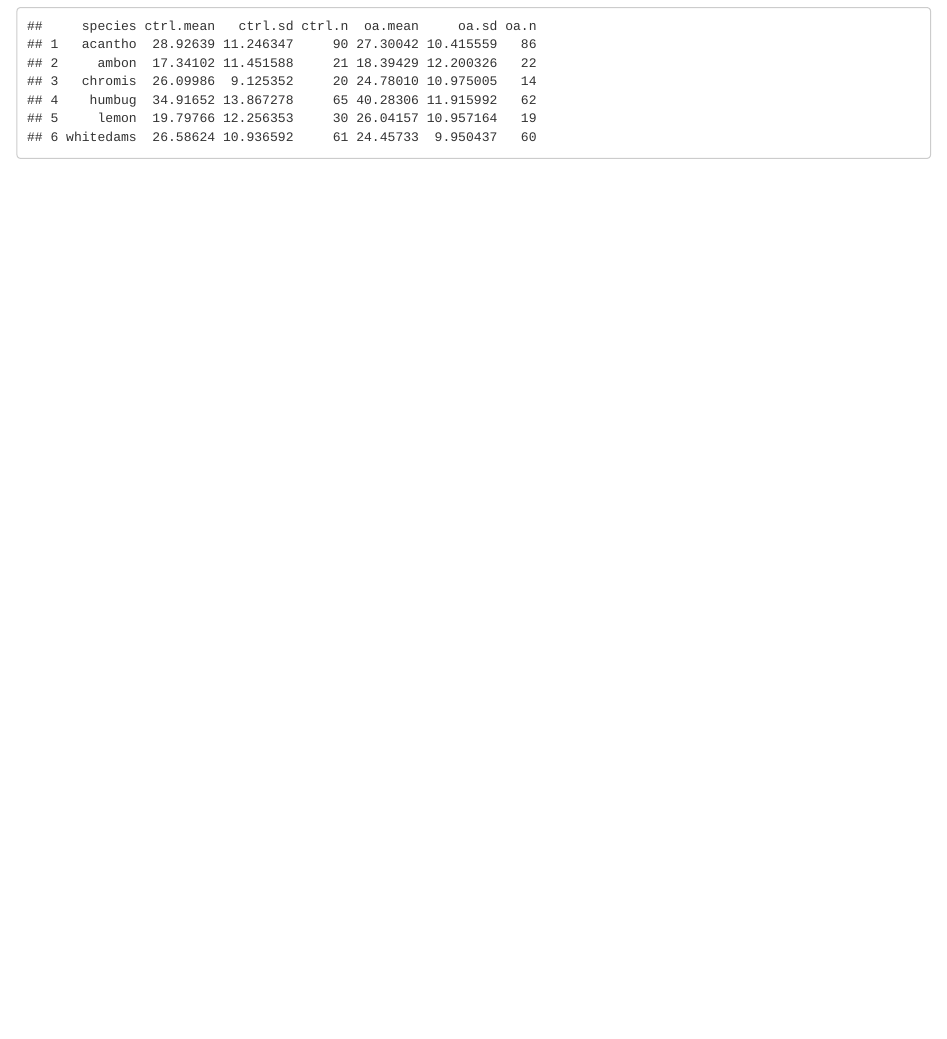
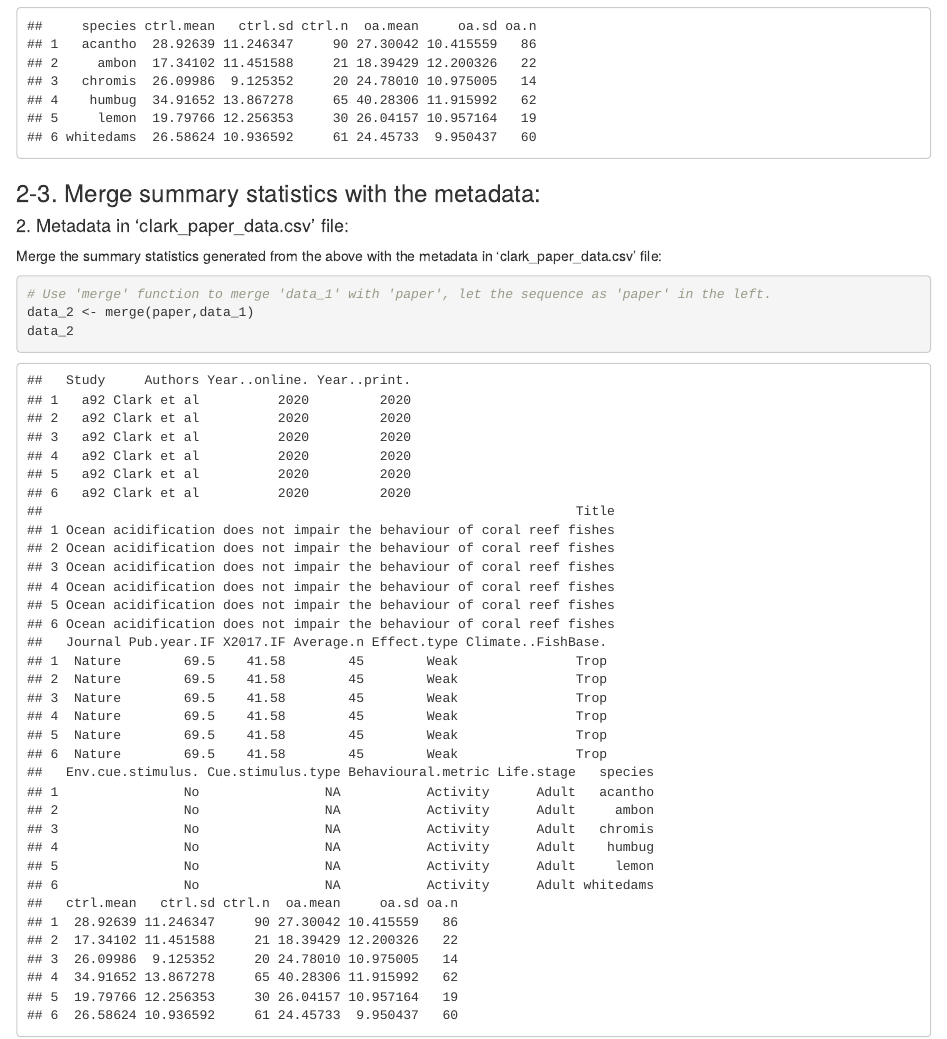
Before and after one commit to ZichuWei/Pickled-fish-ZW, an R Markdown document (Assignment2_Zichu Wei_u7457435.Rmd): the page in a window 1100 px wide, from 12810 px down. Rendered offline with R 4.5, knitr and Pandoc, with nearby package versions.

Commit message:
Update Assignment2_Zichu Wei_u7457435.Rmd

````diff
--- a/Assignment2_Zichu Wei_u7457435.Rmd
+++ b/Assignment2_Zichu Wei_u7457435.Rmd
@@ -102,3 +102,16 @@ data2
 data_1 <- merge(data1,data2)
 data_1
 ```
+
+
+### 2-3. Merge summary statistics with the metadata:
+
+#### 2. Metadata in 'clark_paper_data.csv' file:
+
+Merge the summary statistics generated from the above with the metadata in 'clark_paper_data.csv' file:
+
+```{r}
+# Use 'merge' function to merge 'data_1' with 'paper', let the sequence as 'paper' in the left.
+data_2 <- merge(paper,data_1)
+data_2
+```
````
